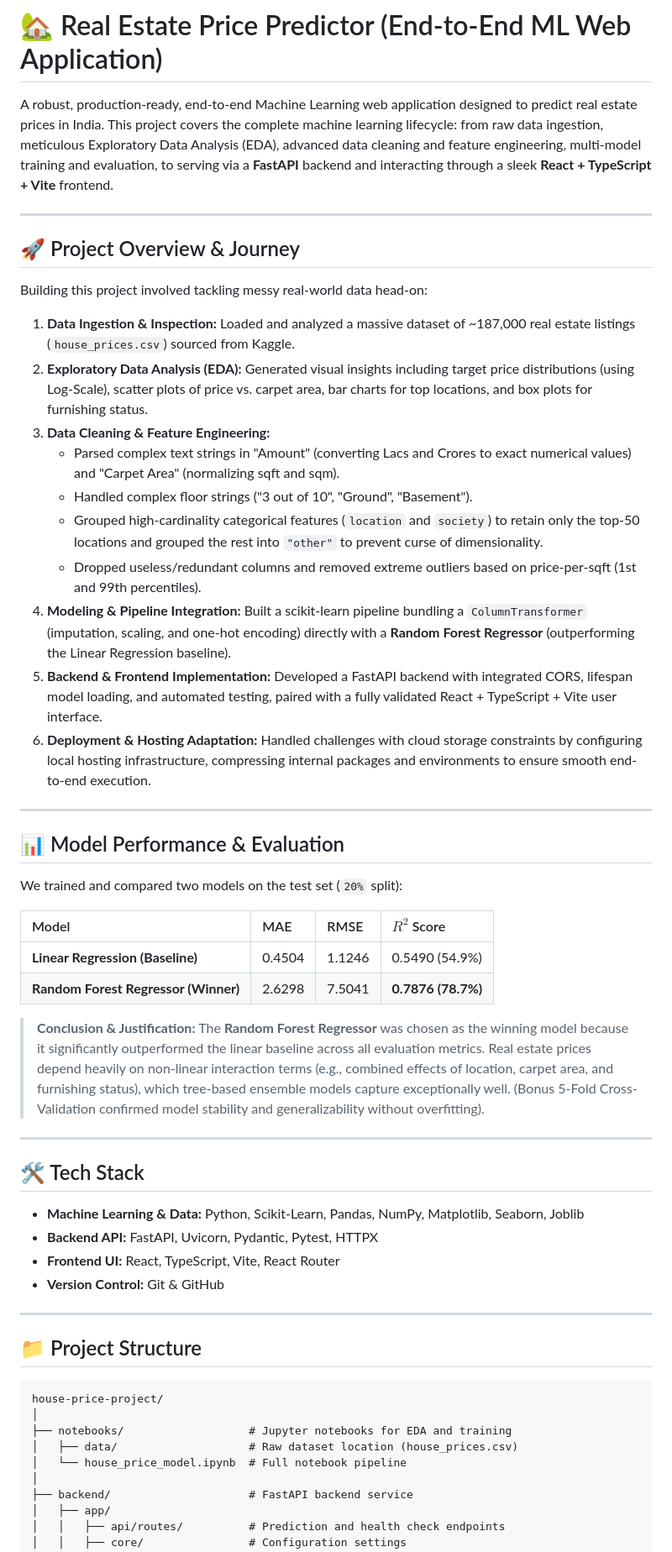
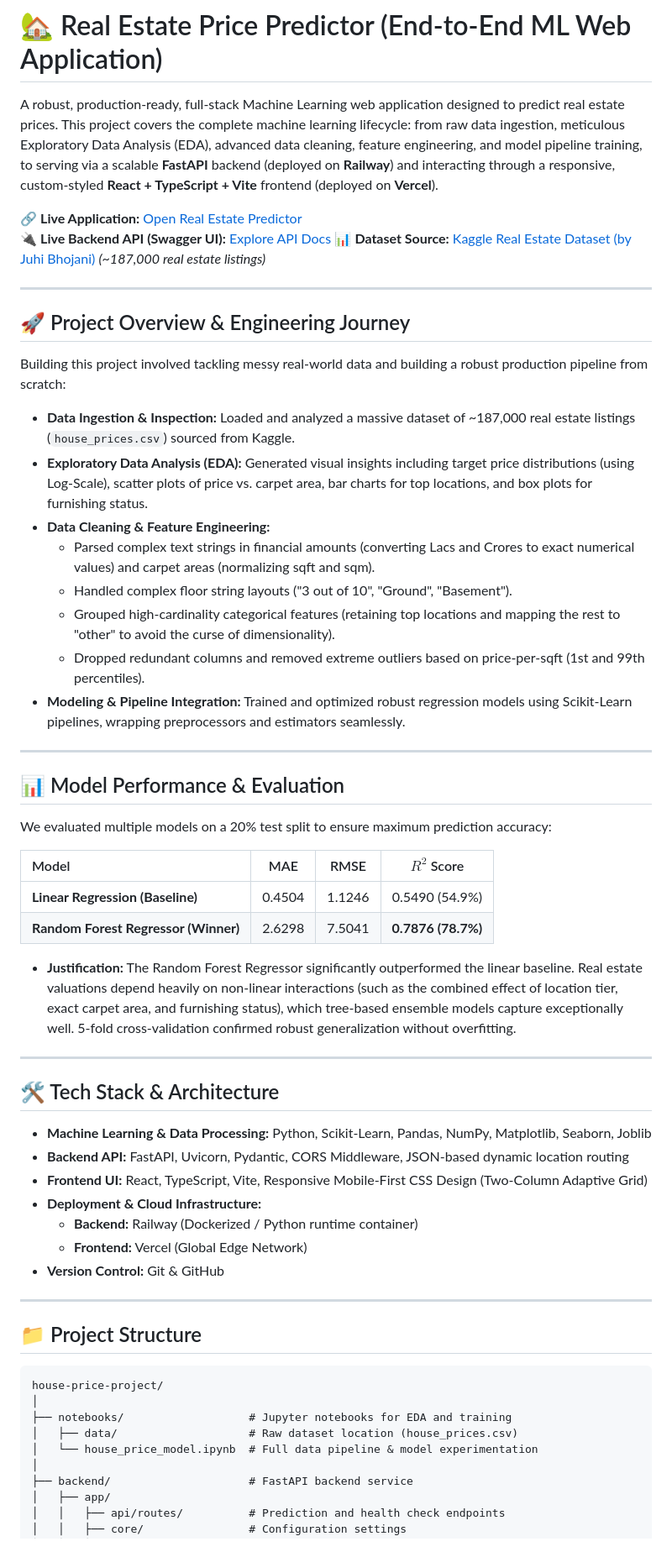
Before and after one commit to Rokaia-Rezk/house-price-predictor, a Markdown page: README.md, the part around one of its changes. Shown at 84% size. GitHub-like rendering.

Commit message:
Revise README for clarity and detail enhancement
Updated project overview, improved technical details, and refined API documentation.

```diff
--- a/README.md
+++ b/README.md
@@ -1,43 +1,48 @@
 # 🏡 Real Estate Price Predictor (End-to-End ML Web Application)
 
-A robust, production-ready, end-to-end Machine Learning web application designed to predict real estate prices in India. This project covers the complete machine learning lifecycle: from raw data ingestion, meticulous Exploratory Data Analysis (EDA), advanced data cleaning and feature engineering, multi-model training and evaluation, to serving via a **FastAPI** backend and interacting through a sleek **React + TypeScript + Vite** frontend.
+A robust, production-ready, full-stack Machine Learning web application designed to predict real estate prices. This project covers the complete machine learning lifecycle: from raw data ingestion, meticulous Exploratory Data Analysis (EDA), advanced data cleaning, feature engineering, and model pipeline training, to serving via a scalable **FastAPI** backend (deployed on **Railway**) and interacting through a responsive, custom-styled **React + TypeScript + Vite** frontend (deployed on **Vercel**).
+
+🔗 **Live Application:** [Open Real Estate Predictor](https://house-price-predictor-qn6p16vrv-rokaia-rezk1.vercel.app/)
+🔌 **Live Backend API (Swagger UI):** [Explore API Docs](https://alluring-wisdom-production-6322.up.railway.app/docs)
+📊 **Dataset Source:** [Kaggle Real Estate Dataset (by Juhi Bhojani)](https://www.kaggle.com/datasets/juhibhojani/house-price) *(~187,000 real estate listings)*
 
 ---
 
-## 🚀 Project Overview & Journey
+## 🚀 Project Overview & Engineering Journey
 
-Building this project involved tackling messy real-world data head-on:
-1. **Data Ingestion & Inspection:** Loaded and analyzed a massive dataset of ~187,000 real estate listings (`house_prices.csv`) sourced from Kaggle.
-2. **Exploratory Data Analysis (EDA):** Generated visual insights including target price distributions (using Log-Scale), scatter plots of price vs. carpet area, bar charts for top locations, and box plots for furnishing status.
-3. **Data Cleaning & Feature Engineering:**
-   * Parsed complex text strings in "Amount" (converting Lacs and Crores to exact numerical values) and "Carpet Area" (normalizing sqft and sqm).
-   * Handled complex floor strings ("3 out of 10", "Ground", "Basement").
-   * Grouped high-cardinality categorical features (`location` and `society`) to retain only the top-50 locations and grouped the rest into `"other"` to prevent curse of dimensionality.
-   * Dropped useless/redundant columns and removed extreme outliers based on price-per-sqft (1st and 99th percentiles).
-4. **Modeling & Pipeline Integration:** Built a scikit-learn pipeline bundling a `ColumnTransformer` (imputation, scaling, and one-hot encoding) directly with a **Random Forest Regressor** (outperforming the Linear Regression baseline).
-5. **Backend & Frontend Implementation:** Developed a FastAPI backend with integrated CORS, lifespan model loading, and automated testing, paired with a fully validated React + TypeScript + Vite user interface.
-6. **Deployment & Hosting Adaptation:** Handled challenges with cloud storage constraints by configuring local hosting infrastructure, compressing internal packages and environments to ensure smooth end-to-end execution.
+Building this project involved tackling messy real-world data and building a robust production pipeline from scratch:
+* **Data Ingestion & Inspection:** Loaded and analyzed a massive dataset of ~187,000 real estate listings (`house_prices.csv`) sourced from Kaggle.
+* **Exploratory Data Analysis (EDA):** Generated visual insights including target price distributions (using Log-Scale), scatter plots of price vs. carpet area, bar charts for top locations, and box plots for furnishing status.
+* **Data Cleaning & Feature Engineering:**
+  * Parsed complex text strings in financial amounts (converting Lacs and Crores to exact numerical values) and carpet areas (normalizing sqft and sqm).
+  * Handled complex floor string layouts ("3 out of 10", "Ground", "Basement").
+  * Grouped high-cardinality categorical features (retaining top locations and mapping the rest to "other" to avoid the curse of dimensionality).
+  * Dropped redundant columns and removed extreme outliers based on price-per-sqft (1st and 99th percentiles).
+* **Modeling & Pipeline Integration:** Trained and optimized robust regression models using Scikit-Learn pipelines, wrapping preprocessors and estimators seamlessly.
 
 ---
 
 ## 📊 Model Performance & Evaluation
 
-We trained and compared two models on the test set (`20%` split):
+We evaluated multiple models on a 20% test split to ensure maximum prediction accuracy:
 
 | Model | MAE | RMSE | $R^2$ Score |
-| :--- | :--- | :--- | :--- |
+| :--- | :---: | :---: | :---: |
 | **Linear Regression (Baseline)** | 0.4504 | 1.1246 | 0.5490 (54.9%) |
 | **Random Forest Regressor (Winner)** | 2.6298 | 7.5041 | **0.7876 (78.7%)** |
 
-> **Conclusion & Justification:** The **Random Forest Regressor** was chosen as the winning model because it significantly outperformed the linear baseline across all evaluation metrics. Real estate prices depend heavily on non-linear interaction terms (e.g., combined effects of location, carpet area, and furnishing status), which tree-based ensemble models capture exceptionally well. (Bonus 5-Fold Cross-Validation confirmed model stability and generalizability without overfitting).
+* **Justification:** The Random Forest Regressor significantly outperformed the linear baseline. Real estate valuations depend heavily on non-linear interactions (such as the combined effect of location tier, exact carpet area, and furnishing status), which tree-based ensemble models capture exceptionally well. 5-fold cross-validation confirmed robust generalization without overfitting.
 
 ---
 
-## 🛠️ Tech Stack
+## 🛠️ Tech Stack & Architecture
 
-* **Machine Learning & Data:** Python, Scikit-Learn, Pandas, NumPy, Matplotlib, Seaborn, Joblib
-* **Backend API:** FastAPI, Uvicorn, Pydantic, Pytest, HTTPX
-* **Frontend UI:** React, TypeScript, Vite, React Router
+* **Machine Learning & Data Processing:** Python, Scikit-Learn, Pandas, NumPy, Matplotlib, Seaborn, Joblib
+* **Backend API:** FastAPI, Uvicorn, Pydantic, CORS Middleware, JSON-based dynamic location routing
+* **Frontend UI:** React, TypeScript, Vite, Responsive Mobile-First CSS Design (Two-Column Adaptive Grid)
+* **Deployment & Cloud Infrastructure:**
+  * **Backend:** Railway (Dockerized / Python runtime container)
+  * **Frontend:** Vercel (Global Edge Network)
 * **Version Control:** Git & GitHub
 
 ---
@@ -49,7 +54,7 @@ house-price-project/
 │
 ├── notebooks/                   # Jupyter notebooks for EDA and training
 │   ├── data/                    # Raw dataset location (house_prices.csv)
-│   └── house_price_model.ipynb  # Full notebook pipeline
+│   └── house_price_model.ipynb  # Full data pipeline & model experimentation
 │
 ├── backend/                     # FastAPI backend service
 │   ├── app/
```
Also changed, not shown: other parts of README.md (+66 -37 lines).
